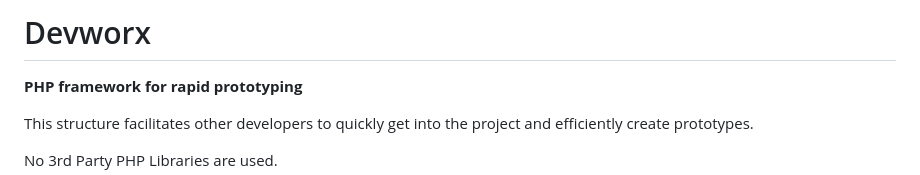
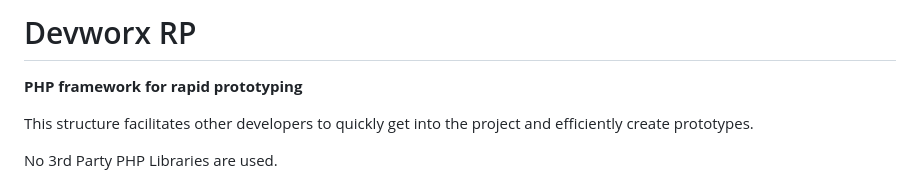
Before and after one commit to floriankuehl/devworx, a Markdown page: README.md, the part around the change. Rendered like a GitHub page.

```diff
--- a/README.md
+++ b/README.md
@@ -1,4 +1,4 @@
-<h1>Devworx</h1>
+<h1>Devworx RP</h1>
 
 <strong>PHP framework for rapid prototyping</strong>
 <p>This structure facilitates other developers to quickly get into the project and efficiently create prototypes.</p>
```
